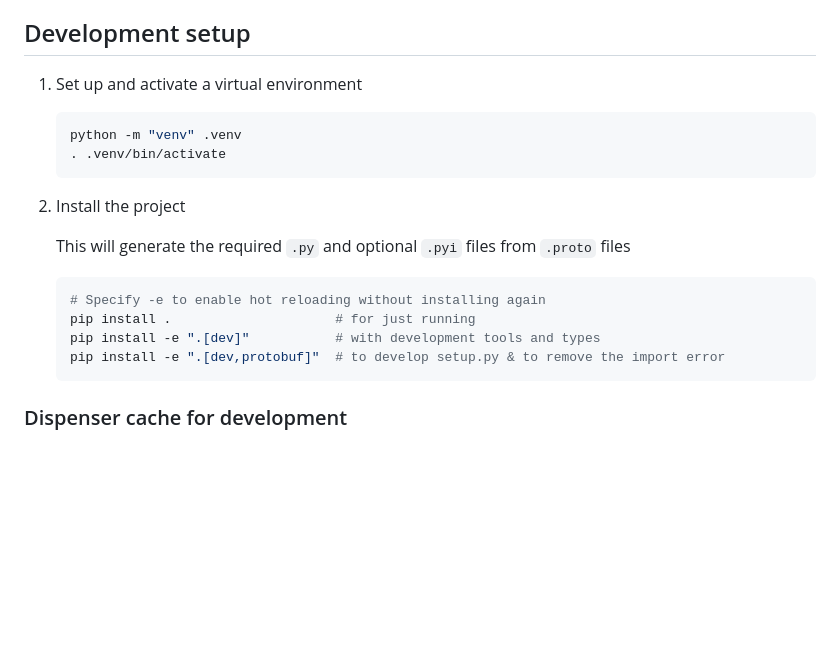
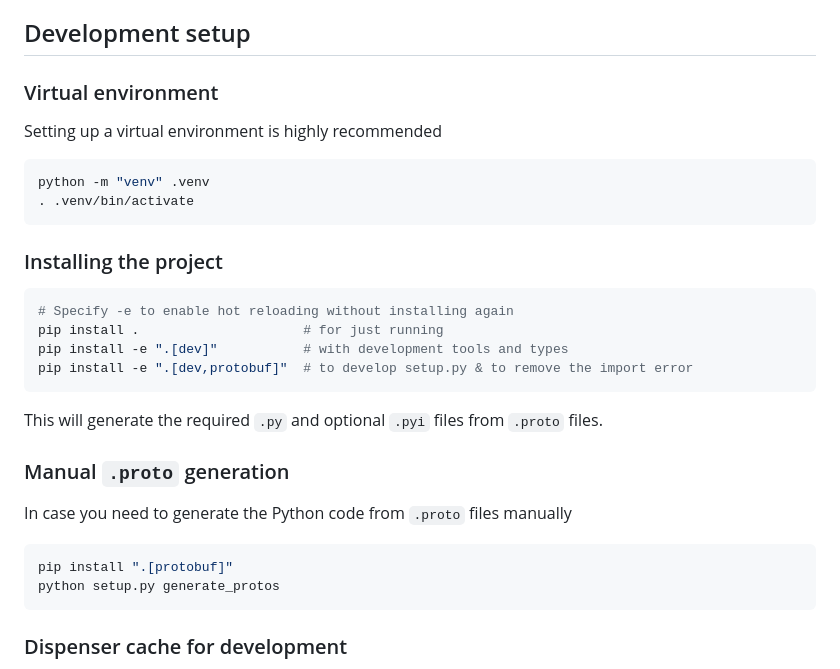
Before and after one commit to opekope2/gpdp, a Markdown page: README.md, the part around one of its changes. Rendered like a GitHub page; blank space fills up the shorter version.

Commit message:
Update dev setup guide and dispenser link

````diff
--- a/README.md
+++ b/README.md
@@ -22,23 +22,34 @@ GPDP doesn't support authentication. You can configure a reverse proxy to do thi
 
 ## Development setup
 
-1. Set up and activate a virtual environment
+### Virtual environment
 
-    ```sh
-    python -m "venv" .venv
-    . .venv/bin/activate
-    ```
+Setting up a virtual environment is highly recommended
 
-2. Install the project
+```sh
+python -m "venv" .venv
+. .venv/bin/activate
+```
 
-    This will generate the required `.py` and optional `.pyi` files from `.proto` files
+### Installing the project
 
-    ```sh
-    # Specify -e to enable hot reloading without installing again
-    pip install .                     # for just running
-    pip install -e ".[dev]"           # with development tools and types
-    pip install -e ".[dev,protobuf]"  # to develop setup.py & to remove the import error
-    ```
+```sh
+# Specify -e to enable hot reloading without installing again
+pip install .                     # for just running
+pip install -e ".[dev]"           # with development tools and types
+pip install -e ".[dev,protobuf]"  # to develop setup.py & to remove the import error
+```
+
+This will generate the required `.py` and optional `.pyi` files from `.proto` files.
+
+### Manual `.proto` generation
+
+In case you need to generate the Python code from `.proto` files manually
+
+```sh
+pip install ".[protobuf]"
+python setup.py generate_protos
+```
 
 ### Dispenser cache for development
 
````
Also changed, not shown: other parts of README.md (+1 -1 lines).
